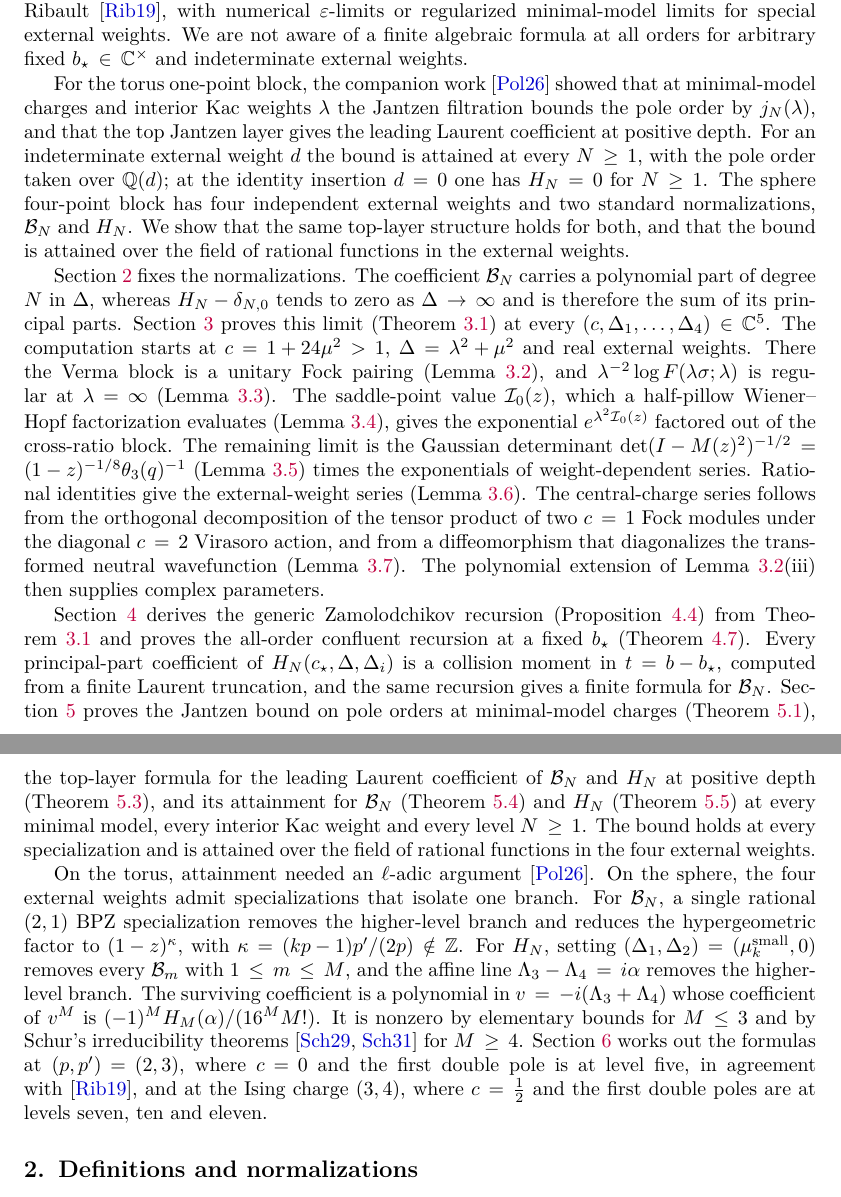
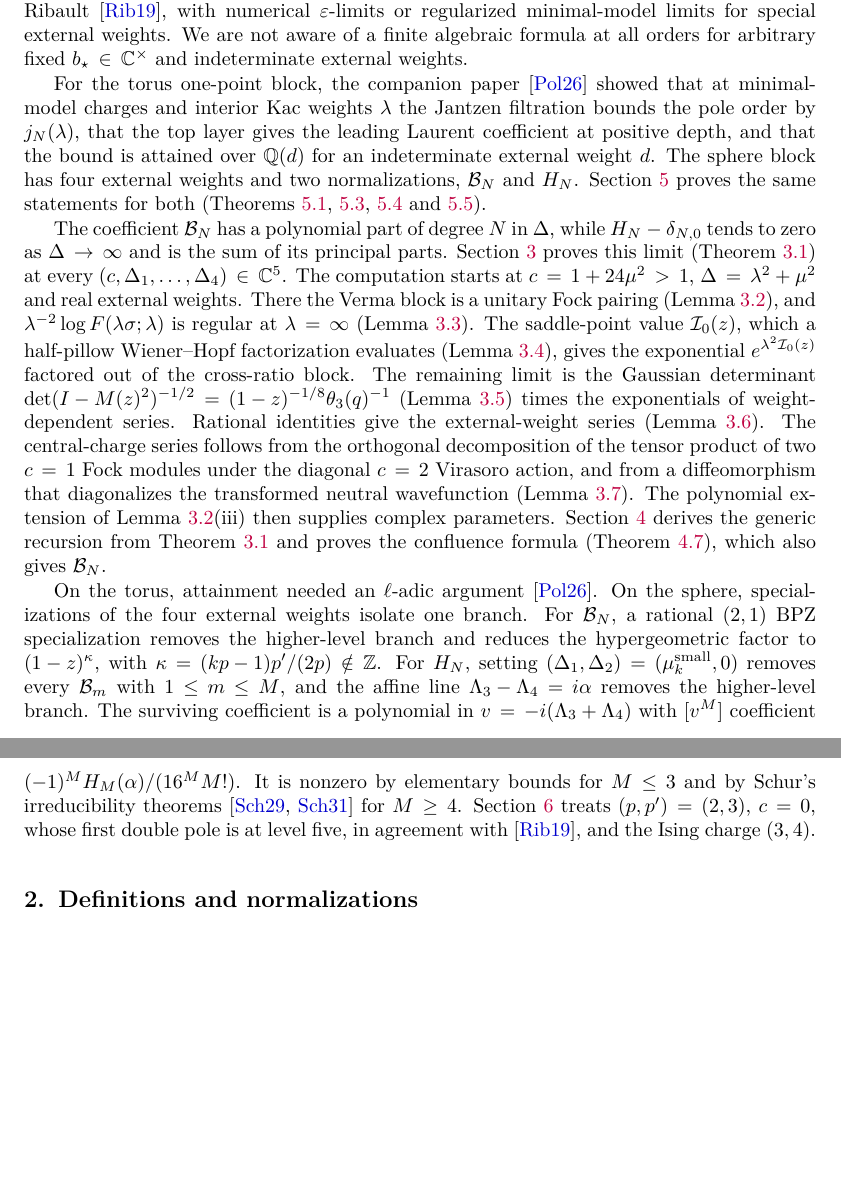
Before and after one commit to skypher/virasoro, a LaTeX paper (sphere/paper.tex): two parts of pages 2 and 3 of 27 before the commit and two parts of pages 2 and 3 of 26 after it, joined at a grey line, cut so that both start at the same text, the shorter picture padded with empty space. Compiled offline with pdfLaTeX.

Commit message:
Round 3 (abstracts and introductions), both papers
Sphere: abstract paragraph 3 and introduction paragraphs 4-7 rewritten
without the repeated results list and the two-paragraph roadmap; 27 -> 26
pages. Torus: abstract drops the two proof-method sentences in favour of
one; introduction drops repeated sentences about collisions and the
treated levels.

Co-Authored-By: Claude Opus 5.5 <noreply@anthropic.com>

```diff
--- a/sphere/paper.tex
+++ b/sphere/paper.tex
@@ -211,23 +209,20 @@ regularized minimal-model limits for special external weights.  We are not
 aware of a finite algebraic formula at all orders for arbitrary fixed
 \(b_\star\in\mathbb C^\times\) and indeterminate external weights.
 
-For the torus one-point block, the companion work~\cite{PolzerTorus2026}
+For the torus one-point block, the companion paper~\cite{PolzerTorus2026}
 showed that at minimal-model charges and interior Kac weights \(\lambda\) the
-Jantzen filtration bounds the pole order by \(j_N(\lambda)\), and that the top
-Jantzen layer gives the leading Laurent coefficient at positive depth.  For an
-indeterminate external weight \(d\) the bound is attained at every
-\(N\geq1\), with the pole order taken over \(\mathbb Q(d)\); at the identity
-insertion \(d=0\) one has \(H_N=0\) for \(N\geq1\).  The sphere four-point
-block has four independent external weights and two standard normalizations,
-\(\mathcal B_N\) and \(H_N\).  We show that the same top-layer structure holds
-for both, and that the bound is attained over the field of rational functions
-in the external weights.
-
-Section~\ref{sec:setup} fixes the normalizations.  The coefficient
-\(\mathcal B_N\) carries a polynomial part of degree \(N\) in \(\Delta\),
-whereas \(H_N-\delta_{N,0}\) tends to zero as \(\Delta\to\infty\) and is
-therefore the sum of its principal parts.  Section~\ref{sec:asymp} proves this
-limit (Theorem~\ref{thm:large-delta}) at every
+Jantzen filtration bounds the pole order by \(j_N(\lambda)\), that the top
+layer gives the leading Laurent coefficient at positive depth, and that the
+bound is attained over \(\mathbb Q(d)\) for an indeterminate external weight
+\(d\).  The sphere block has four external weights and two normalizations,
+\(\mathcal B_N\) and \(H_N\).  Section~\ref{sec:jantzen} proves the same
+statements for both (Theorems~\ref{thm:jantzen-bound}, \ref{thm:top-layer},
+\ref{thm:sharp-B} and~\ref{thm:sharp-H}).
+
+The coefficient \(\mathcal B_N\) has a polynomial part of degree \(N\) in
+\(\Delta\), while \(H_N-\delta_{N,0}\) tends to zero as \(\Delta\to\infty\) and
+is the sum of its principal parts.  Section~\ref{sec:asymp} proves this limit
+(Theorem~\ref{thm:large-delta}) at every
 \((c,\Delta_1,\dots,\Delta_4)\in\mathbb C^5\).  The computation starts at
 \(c=1+24\mu^2>1\), \(\Delta=\lambda^2+\mu^2\) and real external weights.  There
 the Verma block is a unitary Fock pairing (Lemma~\ref{lem:fock-verma}), and
@@ -245,40 +240,25 @@ under the diagonal \(c=2\) Virasoro action, and from a diffeomorphism that
 diagonalizes the transformed neutral wavefunction
 (Lemma~\ref{lem:central-charge}).  The polynomial extension of
 Lemma~\ref{lem:fock-verma}(iii) then supplies complex parameters.
-
-Section~\ref{sec:confluence} derives the generic Zamolodchikov recursion
-(Proposition~\ref{prop:generic-recursion}) from Theorem~\ref{thm:large-delta}
-and proves the all-order confluent recursion at a fixed \(b_\star\)
-(Theorem~\ref{thm:confluence}).  Every principal-part coefficient of
-\(H_N(c_\star,\Delta,\Delta_i)\) is a collision moment in \(t=b-b_\star\),
-computed from a finite Laurent truncation, and the same recursion gives a
-finite formula for \(\mathcal B_N\).  Section~\ref{sec:jantzen} proves the
-Jantzen bound on pole orders at minimal-model charges
-(Theorem~\ref{thm:jantzen-bound}), the top-layer formula for the leading
-Laurent coefficient of \(\mathcal B_N\) and \(H_N\) at positive depth
-(Theorem~\ref{thm:top-layer}), and its attainment for \(\mathcal B_N\)
-(Theorem~\ref{thm:sharp-B}) and \(H_N\) (Theorem~\ref{thm:sharp-H}) at every
-minimal model, every interior Kac weight and every level \(N\geq1\).  The bound
-holds at every specialization and is attained over the field of rational
-functions in the four external weights.
+Section~\ref{sec:confluence} derives the generic recursion from
+Theorem~\ref{thm:large-delta} and proves the confluence formula
+(Theorem~\ref{thm:confluence}), which also gives \(\mathcal B_N\).
 
 On the torus, attainment needed an \(\ell\)-adic
-argument~\cite{PolzerTorus2026}.  On the sphere, the four external weights
-admit specializations that isolate one branch.  For \(\mathcal B_N\), a single
-rational \((2,1)\) BPZ specialization removes the higher-level branch and
-reduces the hypergeometric factor to \((1-z)^\kappa\), with
+argument~\cite{PolzerTorus2026}.  On the sphere, specializations of the four
+external weights isolate one branch.  For \(\mathcal B_N\), a rational
+\((2,1)\) BPZ specialization removes the higher-level branch and reduces the
+hypergeometric factor to \((1-z)^\kappa\), with
 \(\kappa=(kp-1)p'/(2p)\notin\mathbb Z\).  For \(H_N\), setting
 \((\Delta_1,\Delta_2)=(\mu^{\mathrm{small}}_k,0)\) removes every
 \(\mathcal B_m\) with \(1\leq m\leq M\), and the affine line
 \(\Lambda_3-\Lambda_4=i\alpha\) removes the higher-level branch.  The
-surviving coefficient is a polynomial in \(v=-i(\Lambda_3+\Lambda_4)\) whose
-coefficient of \(v^M\) is \((-1)^M H_M(\alpha)/(16^M M!)\).  It is nonzero by
+surviving coefficient is a polynomial in \(v=-i(\Lambda_3+\Lambda_4)\) with
+\([v^M]\) coefficient \((-1)^M H_M(\alpha)/(16^M M!)\).  It is nonzero by
 elementary bounds for \(M\leq3\) and by Schur's irreducibility
 theorems~\cite{Schur1929,Schur1931} for \(M\geq4\).  Section~\ref{sec:examples}
-works out the formulas at \((p,p')=(2,3)\), where \(c=0\) and the first double
-pole is at level five, in agreement with~\cite{Ribault2019}, and at the Ising
-charge \((3,4)\), where \(c=\tfrac12\) and the first double poles are at
-levels seven, ten and eleven.
+treats \((p,p')=(2,3)\), \(c=0\), whose first double pole is at level five, in
+agreement with~\cite{Ribault2019}, and the Ising charge \((3,4)\).
 
 \section{Definitions and normalizations}\label{sec:setup}
 
```
Also changed, not shown: paper.tex (+15 -22 lines), paper.pdf, sphere/paper.pdf, sphere/paper.tex (20 more changed lines), 1 other file.
